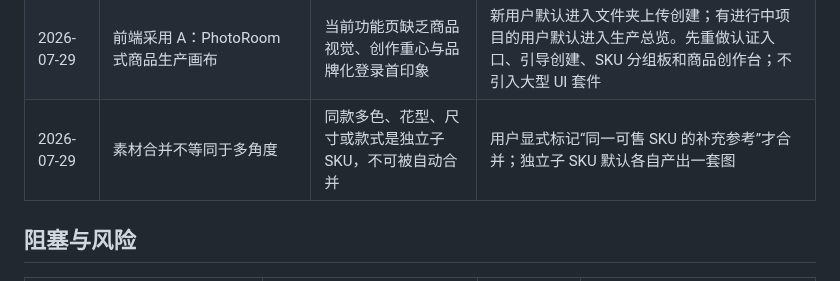
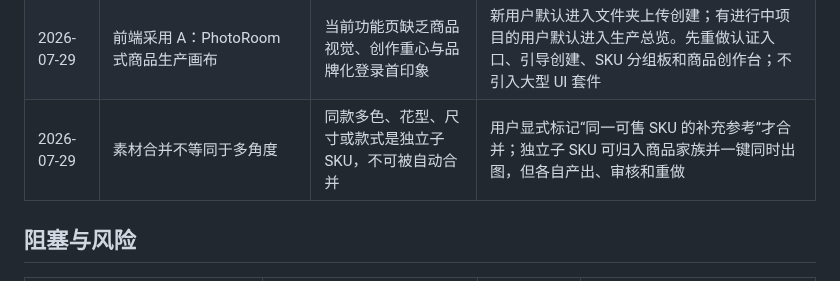
Before and after one commit to yuanZhang7777777/picturesGeneratePlatform, a Markdown page: docs/project/STATUS.md, the part around the change. Rendered like a GitHub page.

```diff
--- a/docs/project/STATUS.md
+++ b/docs/project/STATUS.md
@@ -51,7 +51,7 @@
 | 2026-07-29 | 闲时允许用户临时借用并发 | 在全局上限内提高资源利用率 | 基础每人 2 个活跃任务；有其他用户排队时恢复公平轮转 |
 | 2026-07-29 | 竞品版式结构可作为 Style DNA 借鉴 | 满足同等商业视觉策略需求 | 可复用画面层级、版式、色彩、光线和场景密度；不得上传竞品图给供应商或复制商标、包装、人物、原文案及逐像素页面 |
 | 2026-07-29 | 前端采用 A：PhotoRoom 式商品生产画布 | 当前功能页缺乏商品视觉、创作重心与品牌化登录首印象 | 新用户默认进入文件夹上传创建；有进行中项目的用户默认进入生产总览。先重做认证入口、引导创建、SKU 分组板和商品创作台；不引入大型 UI 套件 |
-| 2026-07-29 | 素材合并不等同于多角度 | 同款多色、花型、尺寸或款式是独立子 SKU，不可被自动合并 | 用户显式标记“同一可售 SKU 的补充参考”才合并；独立子 SKU 默认各自产出一套图 |
+| 2026-07-29 | 素材合并不等同于多角度 | 同款多色、花型、尺寸或款式是独立子 SKU，不可被自动合并 | 用户显式标记“同一可售 SKU 的补充参考”才合并；独立子 SKU 可归入商品家族并一键同时出图，但各自产出、审核和重做 |
 
 ## 阻塞与风险
 
```
Also changed, not shown: docs/specs/2026-07-28-independent-image-platform-design.md (+6 -2 lines).
